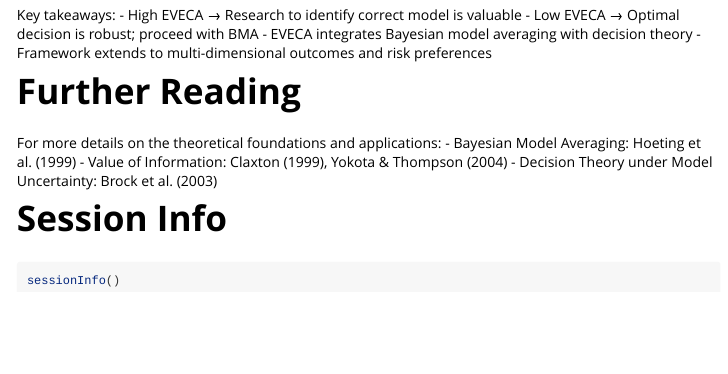
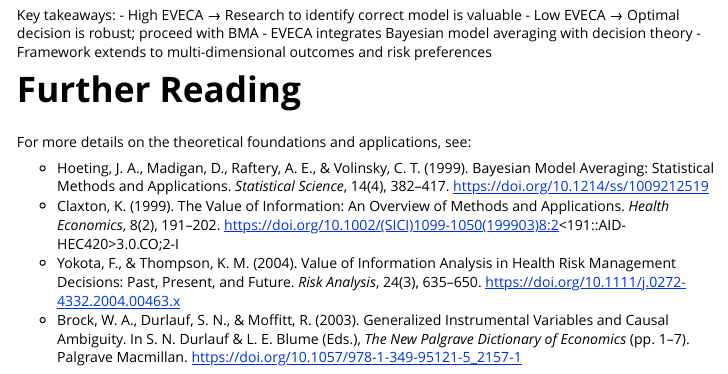
Before and after one commit to CWWhitney/ev_ambiguity, an R Markdown document (vignettes/evca-intro.Rmd): the page in a window 1100 px wide, from 5900 px down before the commit and from 6000 px down after it, so that both start at the same text. Rendered offline with R 4.5, knitr and Pandoc, with nearby package versions; the code chunks are not run, so their results and figures are left out; long lines of code are wrapped.

Commit message:
update intro

````diff
--- a/vignettes/evca-intro.Rmd
+++ b/vignettes/evca-intro.Rmd
@@ -307,9 +309,5 @@ Key takeaways:
 
 # Further Reading
 
-For more details on the theoretical foundations and applications:
-- Bayesian Model Averaging: Hoeting et al. (1999)
-- Value of Information: Claxton (1999), Yokota & Thompson (2004)
-- Decision Theory under Model Uncertainty: Brock et al. (2003)
+For more details on the theoretical foundations and applications, see:
 
-# Session Info
@@ -318,2 +314,4 @@ For more details on the theoretical foundations and applications:
-sessionInfo()
-```
+- Hoeting, J. A., Madigan, D., Raftery, A. E., & Volinsky, C. T. (1999). Bayesian Model Averaging: Statistical Methods and Applications. _Statistical Science_, 14(4), 382–417. https://doi.org/10.1214/ss/1009212519
+- Claxton, K. (1999). The Value of Information: An Overview of Methods and Applications. _Health Economics_, 8(2), 191–202. https://doi.org/10.1002/(SICI)1099-1050(199903)8:2<191::AID-HEC420>3.0.CO;2-I
+- Yokota, F., & Thompson, K. M. (2004). Value of Information Analysis in Health Risk Management Decisions: Past, Present, and Future. _Risk Analysis_, 24(3), 635–650. https://doi.org/10.1111/j.0272-4332.2004.00463.x
+- Brock, W. A., Durlauf, S. N., & Moffitt, R. (2003). Generalized Instrumental Variables and Causal Ambiguity. In S. N. Durlauf & L. E. Blume (Eds.), _The New Palgrave Dictionary of Economics_ (pp. 1–7). Palgrave Macmillan. https://doi.org/10.1057/978-1-349-95121-5_2157-1
````
Also changed, not shown: vignettes/evca-intro.Rmd (4 more changed lines).
